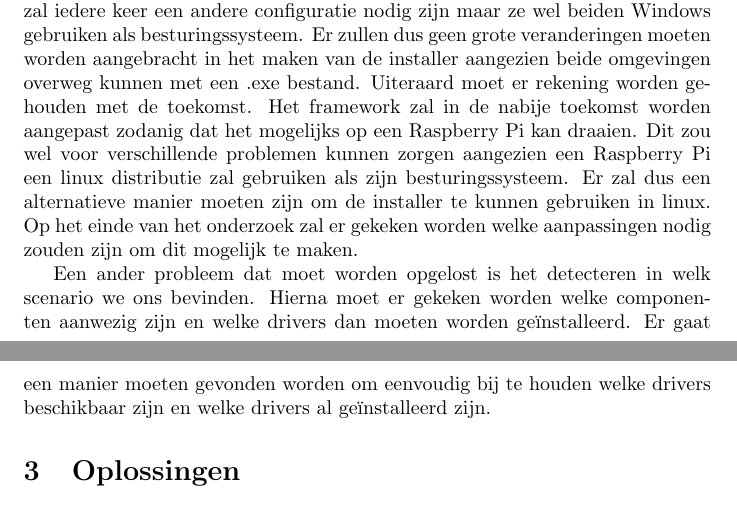
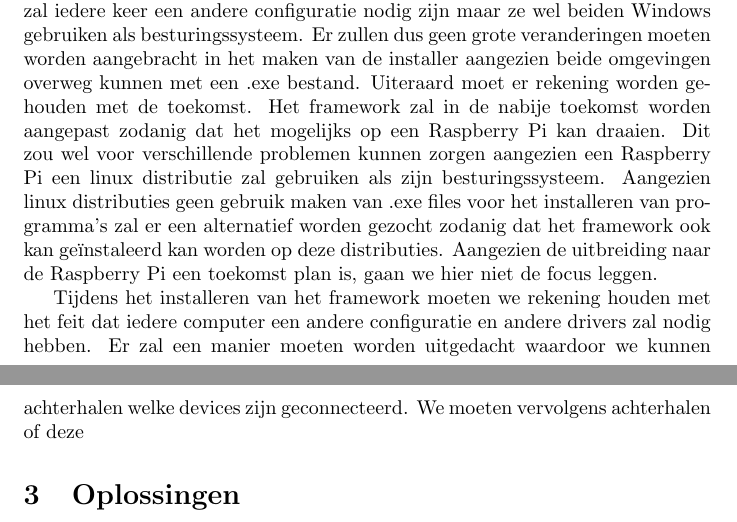
Before and after one commit to PieterJanRobrecht/masterproef2016, a LaTeX document (tex/stage.tex): two parts of pages 3 and 4 of 4, joined at a grey line, cut so that both start at the same text. Compiled offline with pdfLaTeX.

Commit message:
Todo + stage verslag

```diff
--- a/tex/stage.tex
+++ b/tex/stage.tex
@@ -36,18 +36,19 @@ Tijdens de duur van de stage werden de verschillende implementatie manieren onde
 In wat volgt wordt er beschreven welke stappen er werden ondernomen om het probleem onder te verdelen in enkele logische stappen en hoe deze problemen dan werden opgelost.
 
 \section{Analyse van het probleem}
-Tijdens het bespreken van het probleem werd het al snel duidelijk dat er verschillende scenario's zijn waarin het framework gebruikt wordt. Het framework wordt als een standalone programma op een laptop of desktop maar het zal ook moeten draaien op verschillende testtorens.
+Tijdens het bespreken van het probleem werd het al snel duidelijk dat er verschillende scenario's zijn waarin het framework gebruikt wordt.
+Het framework wordt als een standalone programma op een laptop of desktop maar het zal ook moeten draaien op verschillende testtorens.
 Voor de verschillende omgevingen zal iedere keer een andere configuratie nodig zijn maar ze wel beiden Windows gebruiken als besturingssysteem.
 Er zullen dus geen grote veranderingen moeten worden aangebracht in het maken van de installer aangezien beide omgevingen overweg kunnen met een .exe bestand.
 Uiteraard moet er rekening worden gehouden met de toekomst.
 Het framework zal in de nabije toekomst worden aangepast zodanig dat het mogelijks op een Raspberry Pi kan draaien.
 Dit zou wel voor verschillende problemen kunnen zorgen aangezien een Raspberry Pi een linux distributie zal gebruiken als zijn besturingssysteem.
-Er zal dus een alternatieve manier moeten zijn om de installer te kunnen gebruiken in linux.
-Op het einde van het onderzoek zal er gekeken worden welke aanpassingen nodig zouden zijn om dit mogelijk te maken.
+Aangezien linux distributies geen gebruik maken van .exe files voor het installeren van programma's zal er een alternatief worden gezocht zodanig dat het framework ook kan ge\"instaleerd kan worden op deze distributies.
+Aangezien de uitbreiding naar de Raspberry Pi een toekomst plan is, gaan we hier niet de focus leggen.
 
-Een ander probleem dat moet worden opgelost is het detecteren in welk scenario we ons bevinden.
-Hierna moet er gekeken worden welke componenten aanwezig zijn en welke drivers dan moeten worden ge\"installeerd.
-Er gaat een manier moeten gevonden worden om eenvoudig bij te houden welke drivers beschikbaar zijn en welke drivers al ge\"installeerd zijn.
+Tijdens het installeren van het framework moeten we rekening houden met het feit dat iedere computer een andere configuratie en andere drivers zal nodig hebben.
+Er zal een manier moeten worden uitgedacht waardoor we kunnen achterhalen welke devices zijn geconnecteerd.
+We moeten vervolgens achterhalen of deze
 
 
 \section{Oplossingen}
```
Also changed, not shown: ToDo.txt (+3 -0 lines).
